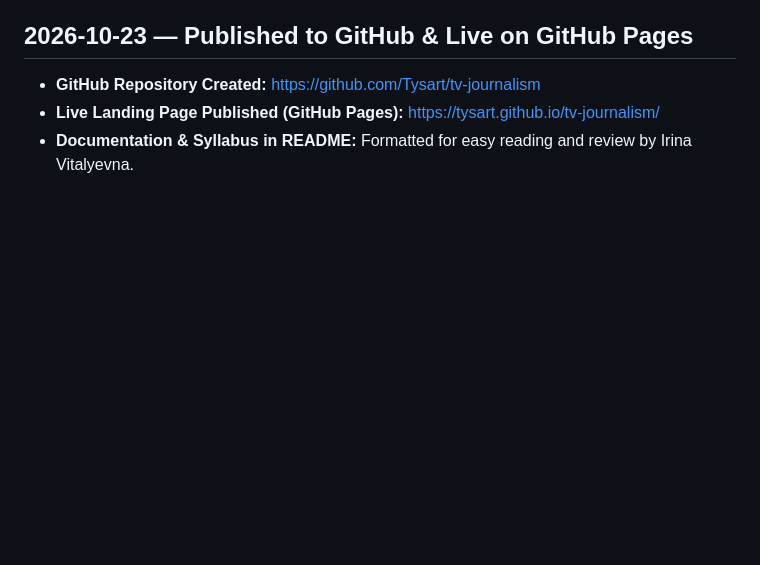
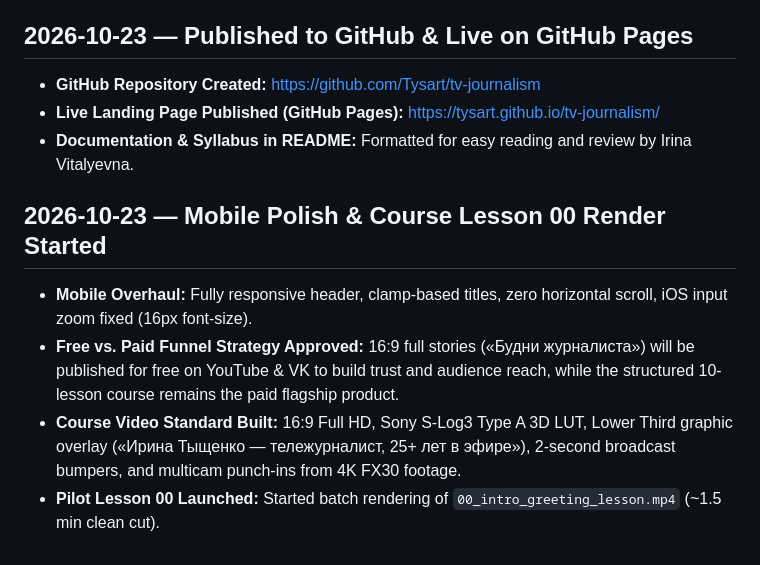
Before and after one commit to Tysart/tv-journalism, a Markdown page: LOGBOOK.md, the part around the change. GitHub-like rendering; blank space fills up the shorter version.

Commit message:
docs: log mobile overhaul and pilot lesson render start

```diff
--- a/LOGBOOK.md
+++ b/LOGBOOK.md
@@ -34,3 +34,9 @@
 - **GitHub Repository Created:** https://github.com/Tysart/tv-journalism
 - **Live Landing Page Published (GitHub Pages):** https://tysart.github.io/tv-journalism/
 - **Documentation & Syllabus in README:** Formatted for easy reading and review by Irina Vitalyevna.
+
+## 2026-10-23 — Mobile Polish & Course Lesson 00 Render Started
+- **Mobile Overhaul:** Fully responsive header, clamp-based titles, zero horizontal scroll, iOS input zoom fixed (16px font-size).
+- **Free vs. Paid Funnel Strategy Approved:** 16:9 full stories («Будни журналиста») will be published for free on YouTube & VK to build trust and audience reach, while the structured 10-lesson course remains the paid flagship product.
+- **Course Video Standard Built:** 16:9 Full HD, Sony S-Log3 Type A 3D LUT, Lower Third graphic overlay («Ирина Тыщенко — тележурналист, 25+ лет в эфире»), 2-second broadcast bumpers, and multicam punch-ins from 4K FX30 footage.
+- **Pilot Lesson 00 Launched:** Started batch rendering of `00_intro_greeting_lesson.mp4` (~1.5 min clean cut).
```
